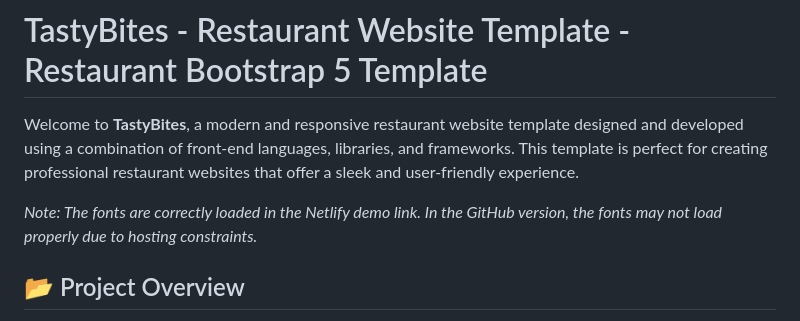
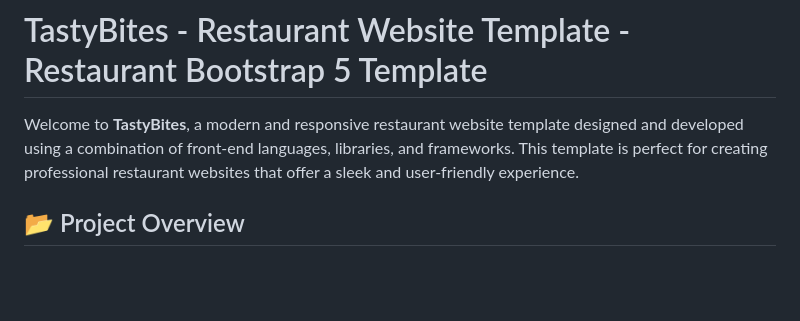
Before and after one commit to itsumairadev/tastybites, a Markdown page: readme.md, the part around the change. Drawn GitHub-style; blank space fills up the shorter version.

Commit message:
Update readme to remove font loading note
Removed note about font loading issues in GitHub version.

```diff
--- a/readme.md
+++ b/readme.md
@@ -2,8 +2,6 @@
 
 
 Welcome to **TastyBites**, a modern and responsive restaurant website template designed and developed using a combination of front-end languages, libraries, and frameworks. This template is perfect for creating professional restaurant websites that offer a sleek and user-friendly experience.
-
-*Note: The fonts are correctly loaded in the Netlify demo link. In the GitHub version, the fonts may not load properly due to hosting constraints.*
 
 ## 📂 Project Overview
 
```
